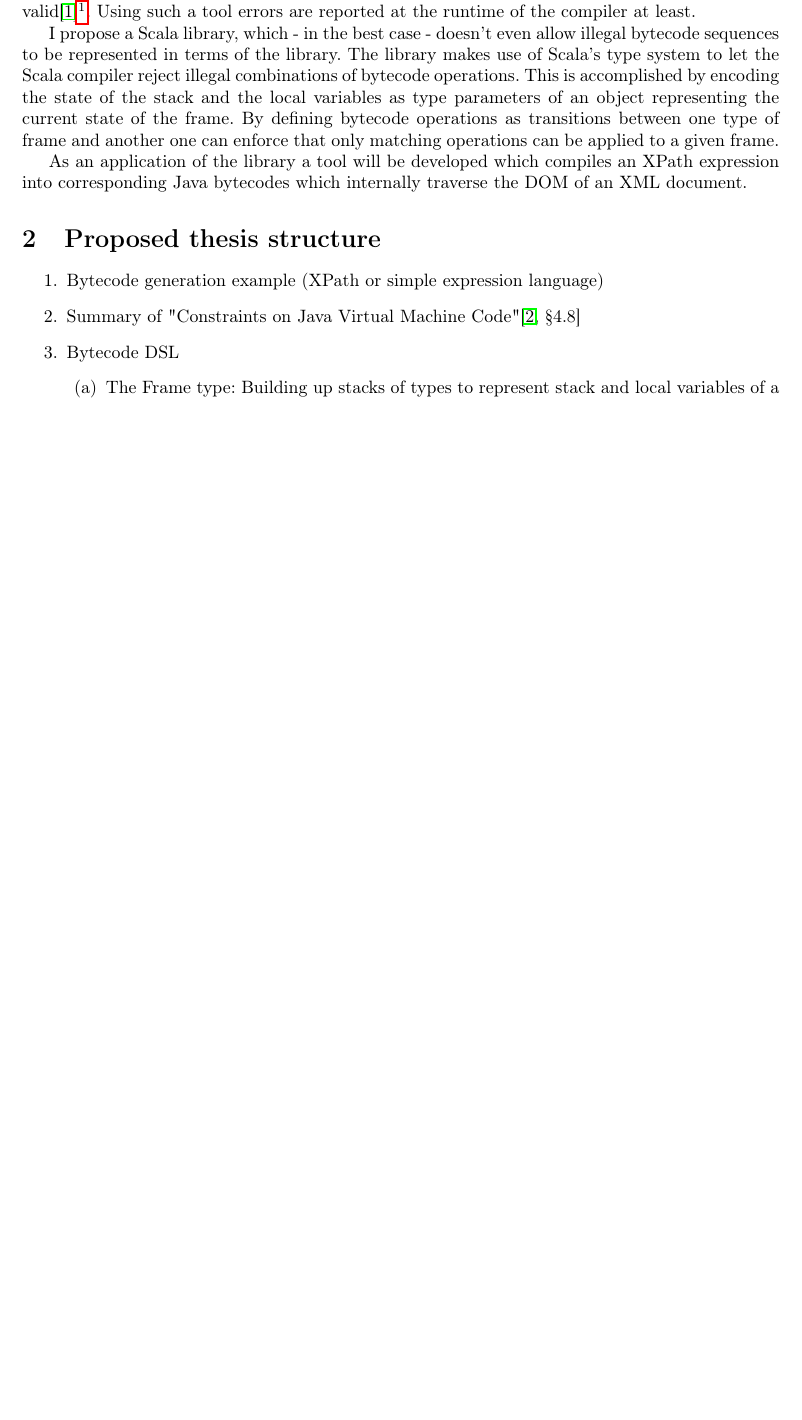
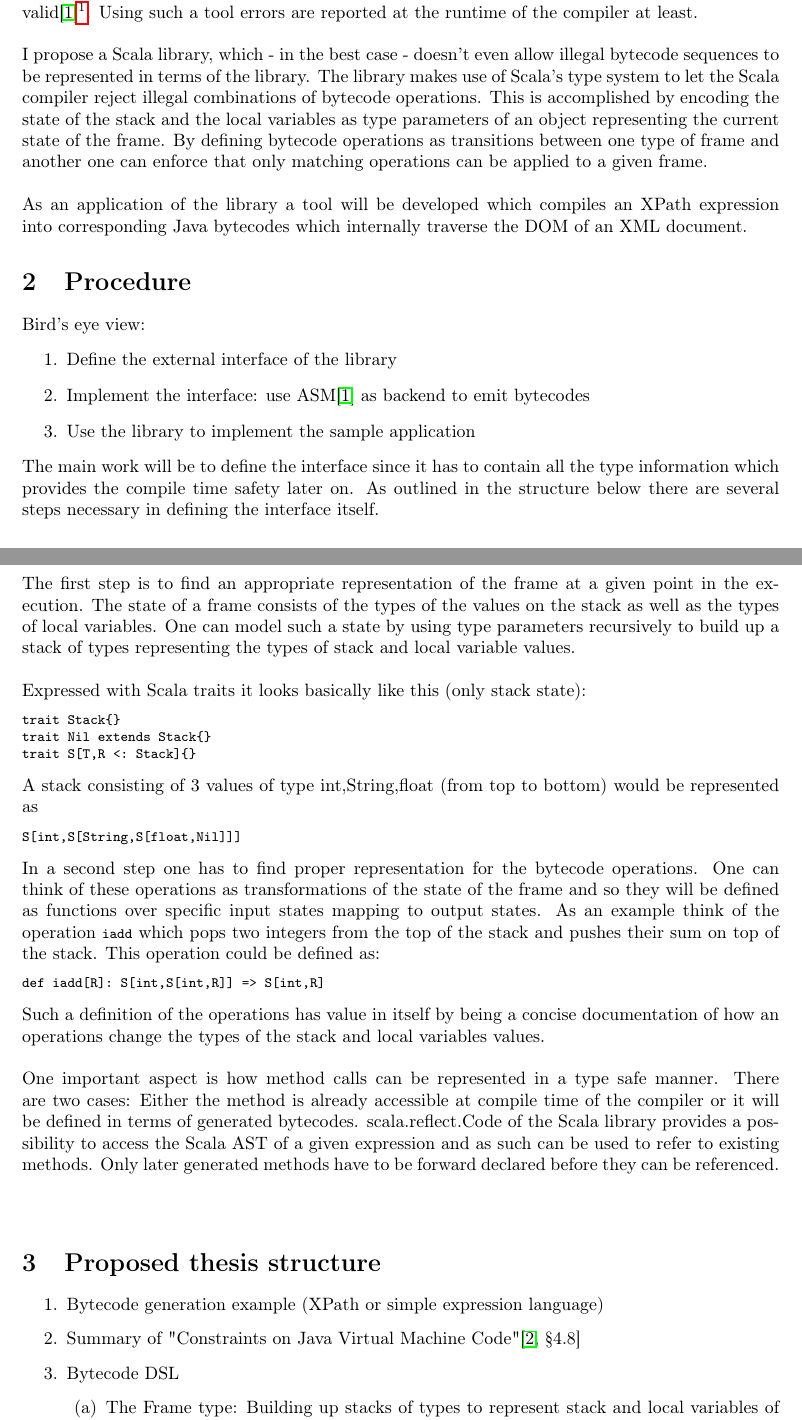
Before and after one commit to jrudolph/bytecode, a LaTeX document (proposal.tex): part of page 1 of 2 before the commit and two parts of pages 1 and 2 of 3 after it, the two joined at a grey line, cut so that both start at the same text, the shorter picture padded with empty space. Compiled offline with pdfLaTeX; the source files are stored in an older character set and shown here as Unicode.

Commit message:
started procedure section

```diff
--- a/proposal.tex
+++ b/proposal.tex
@@ -15,14 +15,14 @@
 \usepackage{float}
 %\usepackage{wrapfig}
 %\usepackage{german}
-\usepackage[ngerman]{babel}
+%\usepackage[ngerman]{babel}
 \usepackage[latin1]{inputenc}
 %\usepackage{luximono}
-\usepackage{listings}
+%\usepackage{listings}
 %\usepackage{ams,amsmath}
 %\usepackage{pandora}
-\usepackage{pgf,tikz}
-\usepackage{fixme}
+%\usepackage{pgf,tikz}
+%\usepackage{fixme}
 
 \begingroup
   \makeatletter
@@ -87,11 +85,63 @@ illegal combinations of bytecode operations. This is accomplished by encoding
 the state of the stack and the local variables as type parameters of an object
 representing the current state of the frame. By defining bytecode operations as
 transitions between one type of frame and another one can enforce that only
-matching operations can be applied to a given frame.
-
+matching operations can be applied to a given frame. \\\\
 As an application of the library a tool will be developed which compiles an
 XPath expression into corresponding Java bytecodes which internally traverse the
 DOM of an XML document.
+
+\section{Procedure}
+Bird's eye view:
+\begin{enumerate}
+\item Define the external interface of the library
+\item Implement the interface: use ASM\cite{asmref} as backend to emit bytecodes
+\item Use the library to implement the sample application
+\end{enumerate}
+The main work will be to define the interface since it has to contain
+all the type information which provides the compile time safety later
+on. As outlined in the structure below there are several steps
+necessary in defining the interface itself. \\\\
+The first step is to find an appropriate representation of the frame
+at a given point in the execution. The state of a frame consists of
+the types of the values on the stack as well as the types of local
+variables. One can model such a state by using type parameters
+recursively to build up a stack of types representing the types of
+stack and local variable values. \\\\
+Expressed with Scala traits it looks basically like this (only stack
+state):
+\begin{verbatim}
+trait Stack{}
+trait Nil extends Stack{}
+trait S[T,R <: Stack]{}
+\end{verbatim}
+A stack consisting of 3 values of type int,String,float (from top to
+bottom) would be
+represented as
+\begin{verbatim}
+S[int,S[String,S[float,Nil]]]
+\end{verbatim}
+In a second step one has to find proper representation for the
+bytecode operations. One can think of these operations as
+transformations of the state of the frame and so they will be defined
+as functions over specific input states mapping to output states. As
+an example think of the operation \verb!iadd! which pops two integers
+from the top of the stack and pushes their sum on top of the stack.
+This operation could be defined as:
+\begin{verbatim}
+def iadd[R]: S[int,S[int,R]] => S[int,R]
+\end{verbatim}
+Such a definition of the operations has value in itself by being a
+concise documentation of how an operations change the types of the
+stack and local variables values.\\\\
+One important aspect is how method calls can be represented in a type
+safe manner. There are two cases: Either the method is already
+accessible at compile time of the compiler or it will be defined in
+terms of generated bytecodes.  scala.reflect.Code of the Scala library
+provides a possibility to access the Scala AST of a given expression
+and as such can be used to refer to existing methods. Only later
+generated methods have to be forward declared before they can be
+referenced.\\\\
+
 
 \section{Proposed thesis structure}
 \begin{enumerate}
```
Also changed, not shown: proposal.tex (22 more changed lines).
